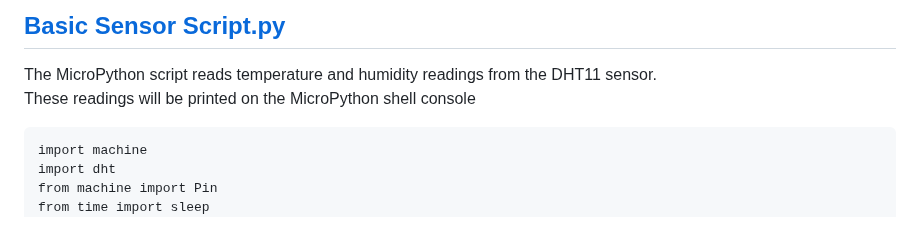
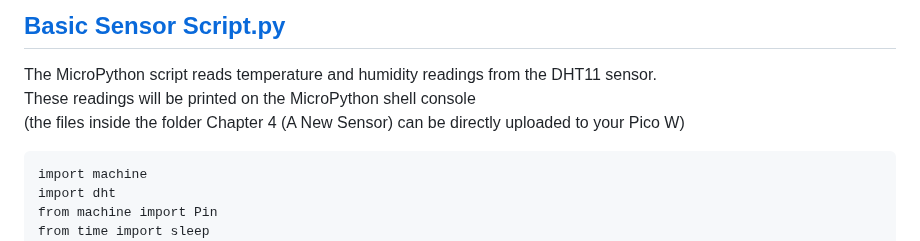
Before and after one commit to zacw-243L/Project-Pico-W-for-NYP-robotics-CCA, a Markdown page: Pico W Lesson Plan/README.md, the part around the change. GitHub-like rendering.

````diff
--- a/Pico W Lesson Plan/README.md
+++ b/Pico W Lesson Plan/README.md
@@ -131,7 +131,8 @@ This chapter will teach you about DHT Sensors and how to use the internet to sen
 ## [Basic Sensor Script.py](https://github.com/zacw-243L/Project-Pico-W-for-NYP-robotics-CCA/blob/Master-Repo/Pico%20W%20Lesson%20Plan/Chapter%204%20(The%20Secrets%20of%20IoT)/Basic%20Sensor%20Script.py)<br>
 
 The MicroPython script reads temperature and  humidity readings from the DHT11 sensor. <br>
-These readings will be printed on the  MicroPython shell console
+These readings will be printed on the  MicroPython shell console<br>
+(the files inside the folder Chapter 4 (A New Sensor) can be directly uploaded to your Pico W)
 
 
 ```
````
